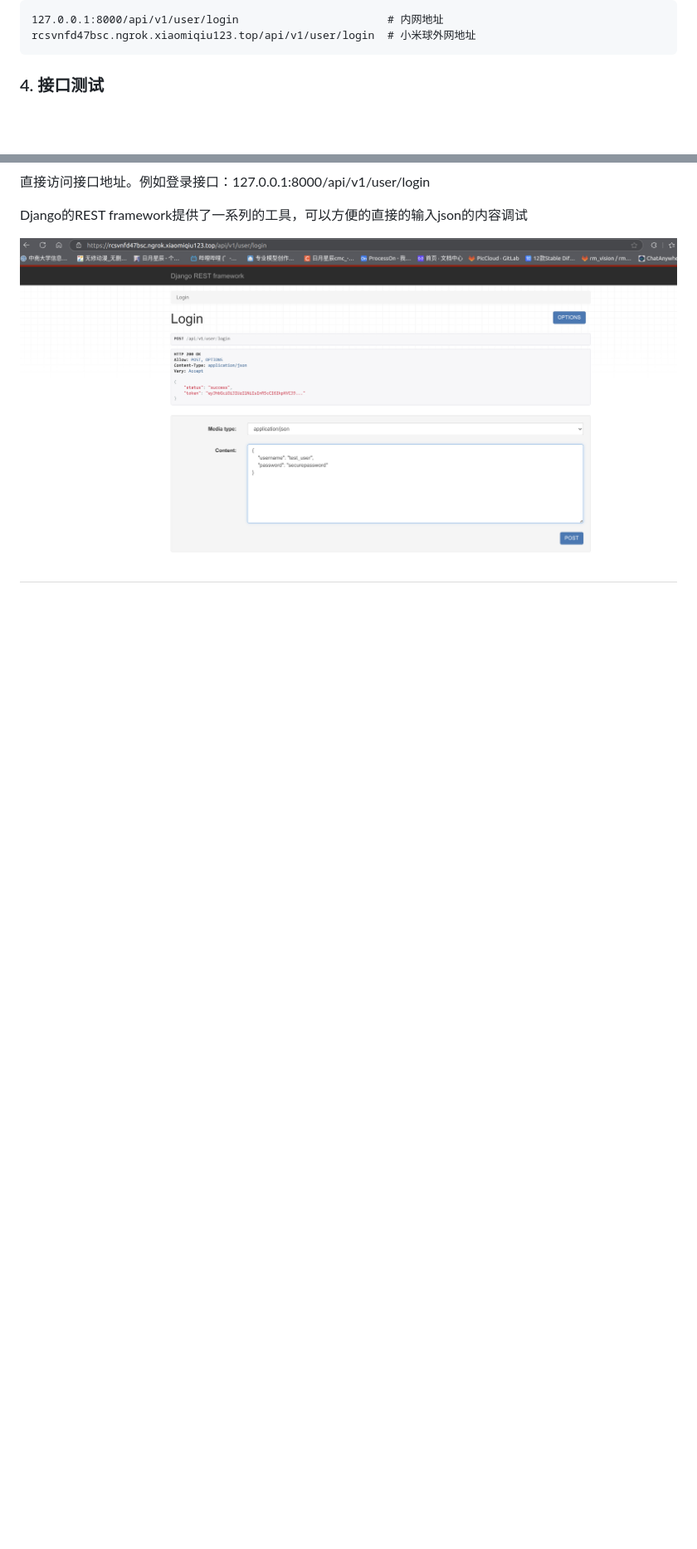
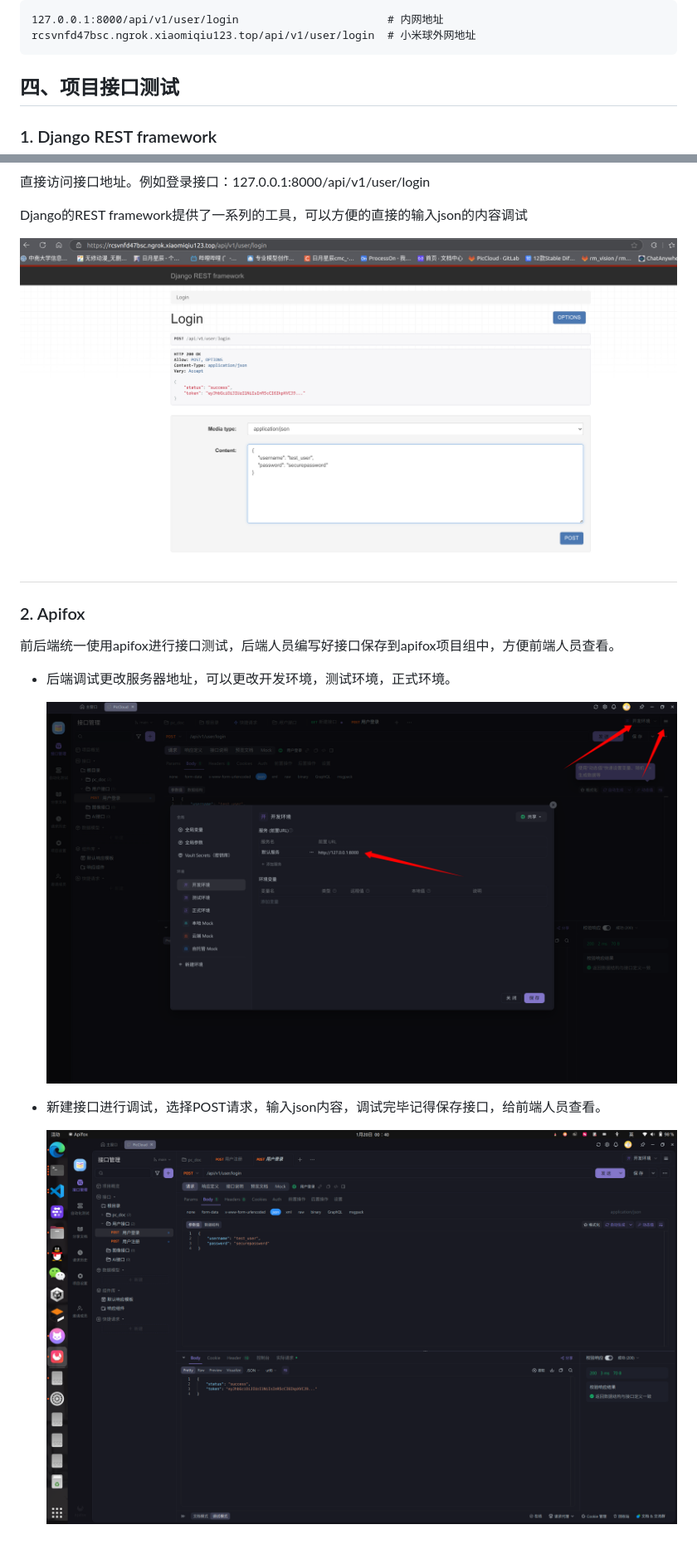
Before and after one commit to riyuexingchennnn/pc_django, a Markdown page: README.md, 2 parts joined by grey strips. Shown: that part at 83% size. Rendered like a GitHub page; pictures changed too: docs/apifox_1.png (added), docs/apifox_2.png (added); blank space fills up the shorter version.

````diff
--- a/README.md
+++ b/README.md
@@ -240,10 +240,24 @@ sudo lsof -i :8000
 rcsvnfd47bsc.ngrok.xiaomiqiu123.top/api/v1/user/login  # 小米球外网地址
 ```
 
-### 4. 接口测试
+## 四、项目接口测试
+
+### 1. Django REST framework
 
 直接访问接口地址。例如登录接口：127.0.0.1:8000/api/v1/user/login
 
 Django的REST framework提供了一系列的工具，可以方便的直接的输入json的内容调试
 
 ![](./docs/api_login.png)
+
+### 2. Apifox
+
+前后端统一使用apifox进行接口测试，后端人员编写好接口保存到apifox项目组中，方便前端人员查看。
+
+- 后端调试更改服务器地址，可以更改开发环境，测试环境，正式环境。
+
+    ![](./docs/apifox_1.png)
+
+- 新建接口进行调试，选择POST请求，输入json内容，调试完毕记得保存接口，给前端人员查看。
+
+    ![](./docs/apifox_2.png)
````
Also changed, not shown: 2 other files.
